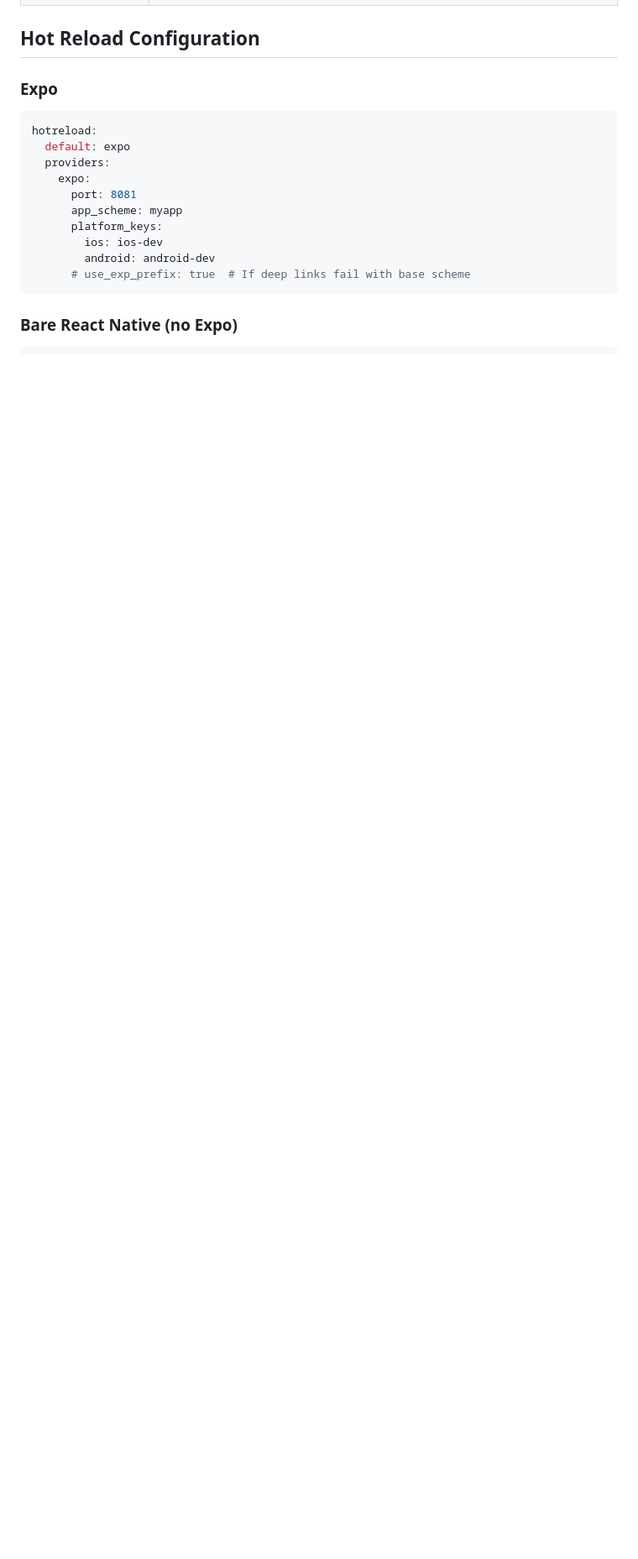
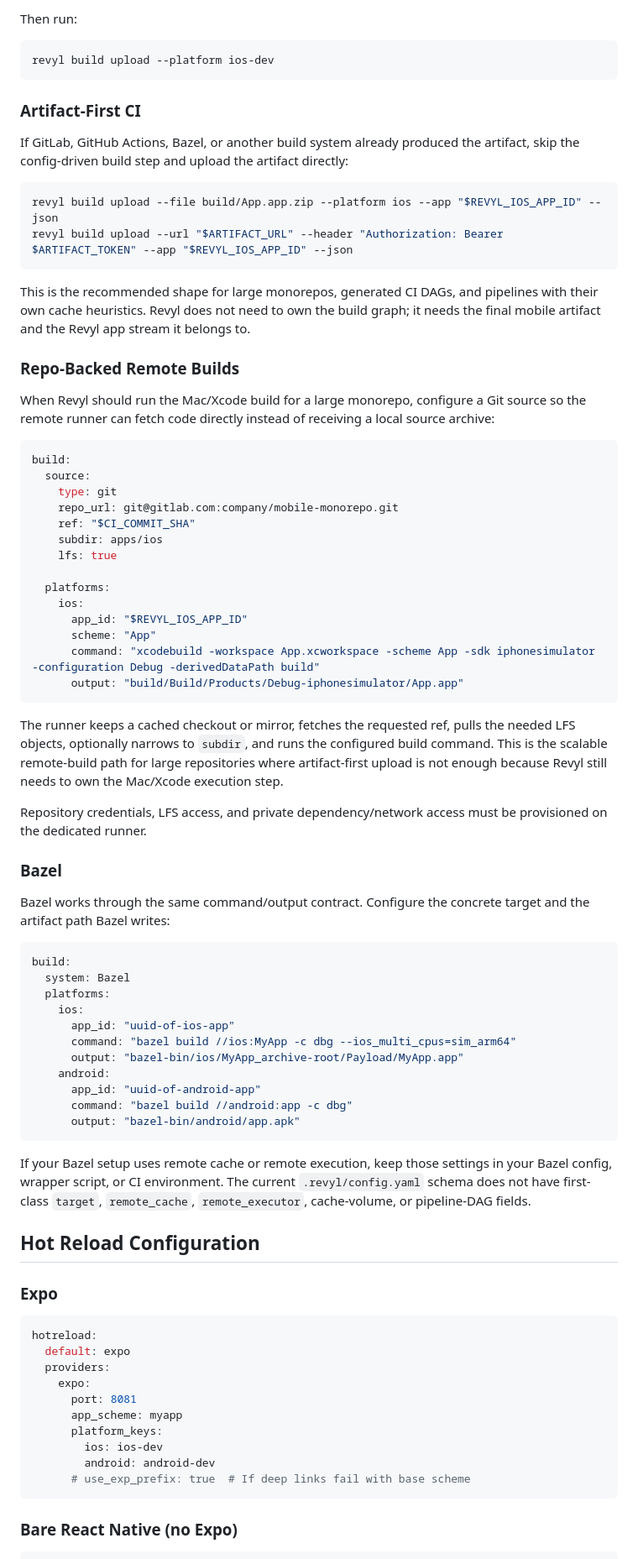
Before and after one commit to RevylAI/revyl-cli, a Markdown page: docs/CONFIGURATION.md, the part around one of its changes. Shown at 84% size. Drawn GitHub-style; blank space fills up the shorter version.

Commit message:
Sync from monorepo: c7e1877b

````diff
--- a/docs/CONFIGURATION.md
+++ b/docs/CONFIGURATION.md
@@ -71,3 +114,79 @@ last_synced_at: "2026-02-10T14:30:00Z"  # Auto-updated on sync operations
+Then run:
+
+```bash
+revyl build upload --platform ios-dev
+```
+
+### Artifact-First CI
+
+If GitLab, GitHub Actions, Bazel, or another build system already produced the
+artifact, skip the config-driven build step and upload the artifact directly:
+
+```bash
+revyl build upload --file build/App.app.zip --platform ios --app "$REVYL_IOS_APP_ID" --json
+revyl build upload --url "$ARTIFACT_URL" --header "Authorization: Bearer $ARTIFACT_TOKEN" --app "$REVYL_IOS_APP_ID" --json
+```
+
+This is the recommended shape for large monorepos, generated CI DAGs, and
+pipelines with their own cache heuristics. Revyl does not need to own the build
+graph; it needs the final mobile artifact and the Revyl app stream it belongs
+to.
+
+### Repo-Backed Remote Builds
+
+When Revyl should run the Mac/Xcode build for a large monorepo, configure a Git
+source so the remote runner can fetch code directly instead of receiving a local
+source archive:
+
+```yaml
+build:
+  source:
+    type: git
+    repo_url: git@gitlab.com:company/mobile-monorepo.git
+    ref: "$CI_COMMIT_SHA"
+    subdir: apps/ios
+    lfs: true
+
+  platforms:
+    ios:
+      app_id: "$REVYL_IOS_APP_ID"
+      scheme: "App"
+      command: "xcodebuild -workspace App.xcworkspace -scheme App -sdk iphonesimulator -configuration Debug -derivedDataPath build"
+      output: "build/Build/Products/Debug-iphonesimulator/App.app"
+```
+
+The runner keeps a cached checkout or mirror, fetches the requested ref, pulls
+the needed LFS objects, optionally narrows to `subdir`, and runs the configured
+build command. This is the scalable remote-build path for large repositories
+where artifact-first upload is not enough because Revyl still needs to own the
+Mac/Xcode execution step.
+
+Repository credentials, LFS access, and private dependency/network access must
+be provisioned on the dedicated runner.
+
+### Bazel
+
+Bazel works through the same command/output contract. Configure the concrete
+target and the artifact path Bazel writes:
+
+```yaml
+build:
+  system: Bazel
+  platforms:
+    ios:
+      app_id: "uuid-of-ios-app"
+      command: "bazel build //ios:MyApp -c dbg --ios_multi_cpus=sim_arm64"
+      output: "bazel-bin/ios/MyApp_archive-root/Payload/MyApp.app"
+    android:
+      app_id: "uuid-of-android-app"
+      command: "bazel build //android:app -c dbg"
+      output: "bazel-bin/android/app.apk"
+```
+
+If your Bazel setup uses remote cache or remote execution, keep those settings
+in your Bazel config, wrapper script, or CI environment. The current
+`.revyl/config.yaml` schema does not have first-class `target`,
+`remote_cache`, `remote_executor`, cache-volume, or pipeline-DAG fields.
 
 ## Hot Reload Configuration
 
````
Also changed, not shown: other parts of docs/CONFIGURATION.md (+53 -10 lines).
